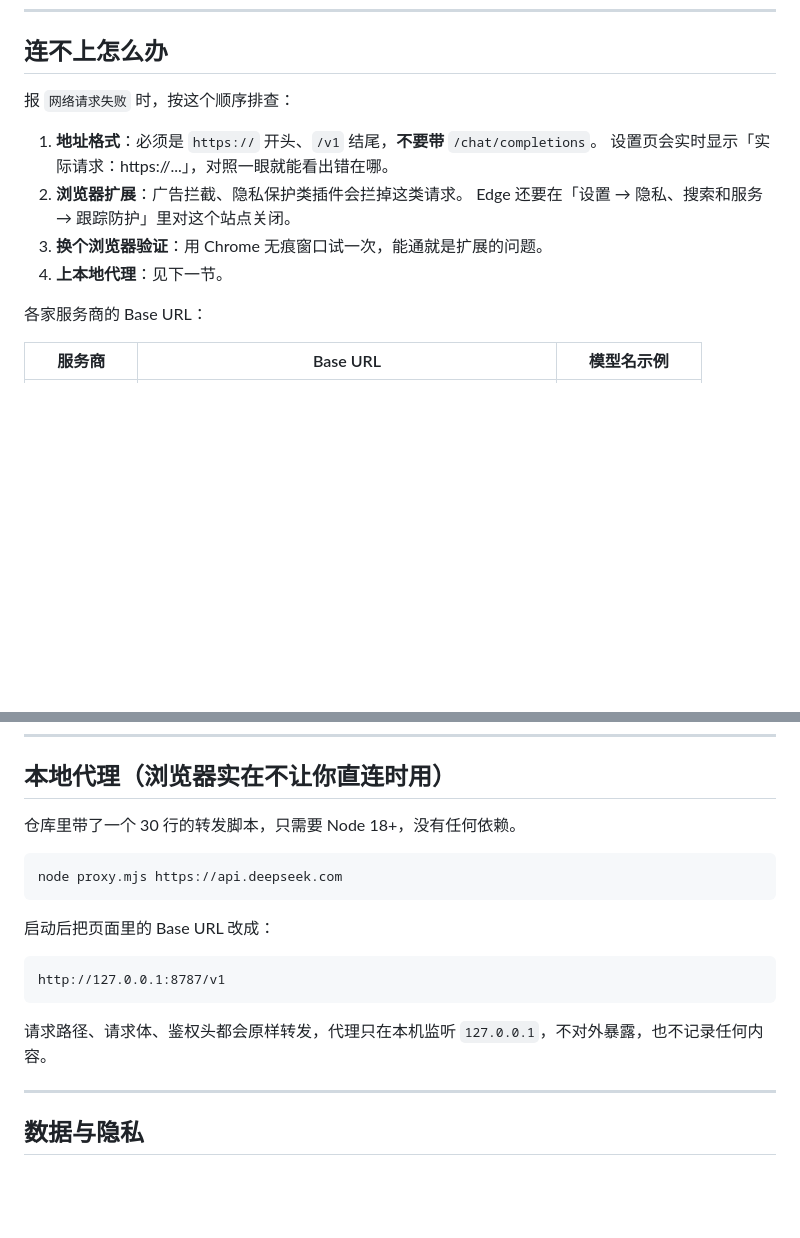
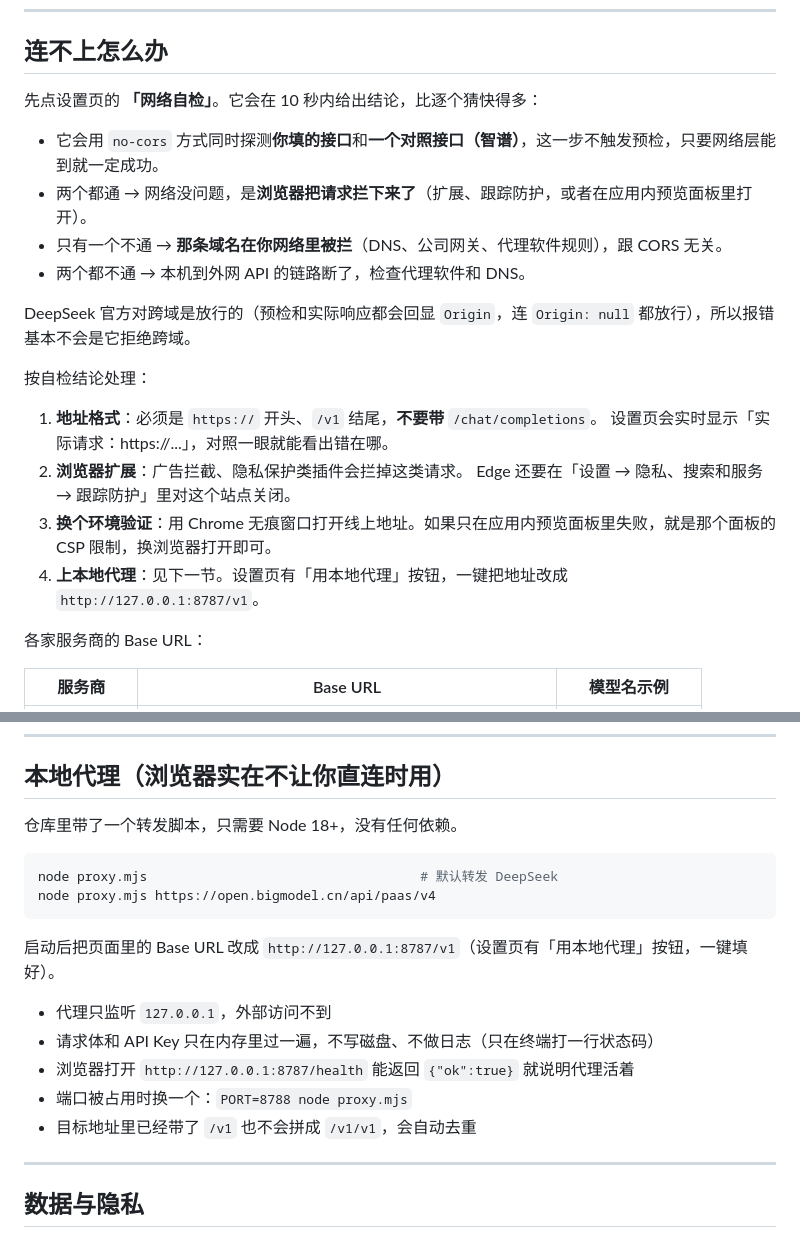
Before and after one commit to yazhoujiucaihezi/interview-coach, a Markdown page: README.md, 2 parts joined by grey strips. Drawn GitHub-style; blank space fills up the shorter version.

Commit message:
docs: 补充自检流程与代理说明

````diff
--- a/README.md
+++ b/README.md
@@ -47,14 +47,23 @@
 
 ## 连不上怎么办
 
-报 `网络请求失败` 时，按这个顺序排查：
+先点设置页的 **「网络自检」**。它会在 10 秒内给出结论，比逐个猜快得多：
+
+- 它会用 `no-cors` 方式同时探测**你填的接口**和**一个对照接口（智谱）**，这一步不触发预检，只要网络层能到就一定成功。
+- 两个都通 → 网络没问题，是**浏览器把请求拦下来了**（扩展、跟踪防护，或者在应用内预览面板里打开）。
+- 只有一个不通 → **那条域名在你网络里被拦**（DNS、公司网关、代理软件规则），跟 CORS 无关。
+- 两个都不通 → 本机到外网 API 的链路断了，检查代理软件和 DNS。
+
+DeepSeek 官方对跨域是放行的（预检和实际响应都会回显 `Origin`，连 `Origin: null` 都放行），所以报错基本不会是它拒绝跨域。
+
+按自检结论处理：
 
 1. **地址格式**：必须是 `https://` 开头、`/v1` 结尾，**不要带** `/chat/completions`。
    设置页会实时显示「实际请求：https://...」，对照一眼就能看出错在哪。
 2. **浏览器扩展**：广告拦截、隐私保护类插件会拦掉这类请求。
    Edge 还要在「设置 → 隐私、搜索和服务 → 跟踪防护」里对这个站点关闭。
-3. **换个浏览器验证**：用 Chrome 无痕窗口试一次，能通就是扩展的问题。
-4. **上本地代理**：见下一节。
+3. **换个环境验证**：用 Chrome 无痕窗口打开线上地址。如果只在应用内预览面板里失败，就是那个面板的 CSP 限制，换浏览器打开即可。
+4. **上本地代理**：见下一节。设置页有「用本地代理」按钮，一键把地址改成 `http://127.0.0.1:8787/v1`。
 
 各家服务商的 Base URL：
 
@@ -85,19 +94,20 @@
 
 ## 本地代理（浏览器实在不让你直连时用）
 
-仓库里带了一个 30 行的转发脚本，只需要 Node 18+，没有任何依赖。
+仓库里带了一个转发脚本，只需要 Node 18+，没有任何依赖。
 
 ```bash
-node proxy.mjs https://api.deepseek.com
+node proxy.mjs                                   # 默认转发 DeepSeek
+node proxy.mjs https://open.bigmodel.cn/api/paas/v4
 ```
 
-启动后把页面里的 Base URL 改成：
+启动后把页面里的 Base URL 改成 `http://127.0.0.1:8787/v1`（设置页有「用本地代理」按钮，一键填好）。
 
-```
-http://127.0.0.1:8787/v1
-```
-
-请求路径、请求体、鉴权头都会原样转发，代理只在本机监听 `127.0.0.1`，不对外暴露，也不记录任何内容。
+- 代理只监听 `127.0.0.1`，外部访问不到
+- 请求体和 API Key 只在内存里过一遍，不写磁盘、不做日志（只在终端打一行状态码）
+- 浏览器打开 `http://127.0.0.1:8787/health` 能返回 `{"ok":true}` 就说明代理活着
+- 端口被占用时换一个：`PORT=8788 node proxy.mjs`
+- 目标地址里已经带了 `/v1` 也不会拼成 `/v1/v1`，会自动去重
 
 ---
 
````
